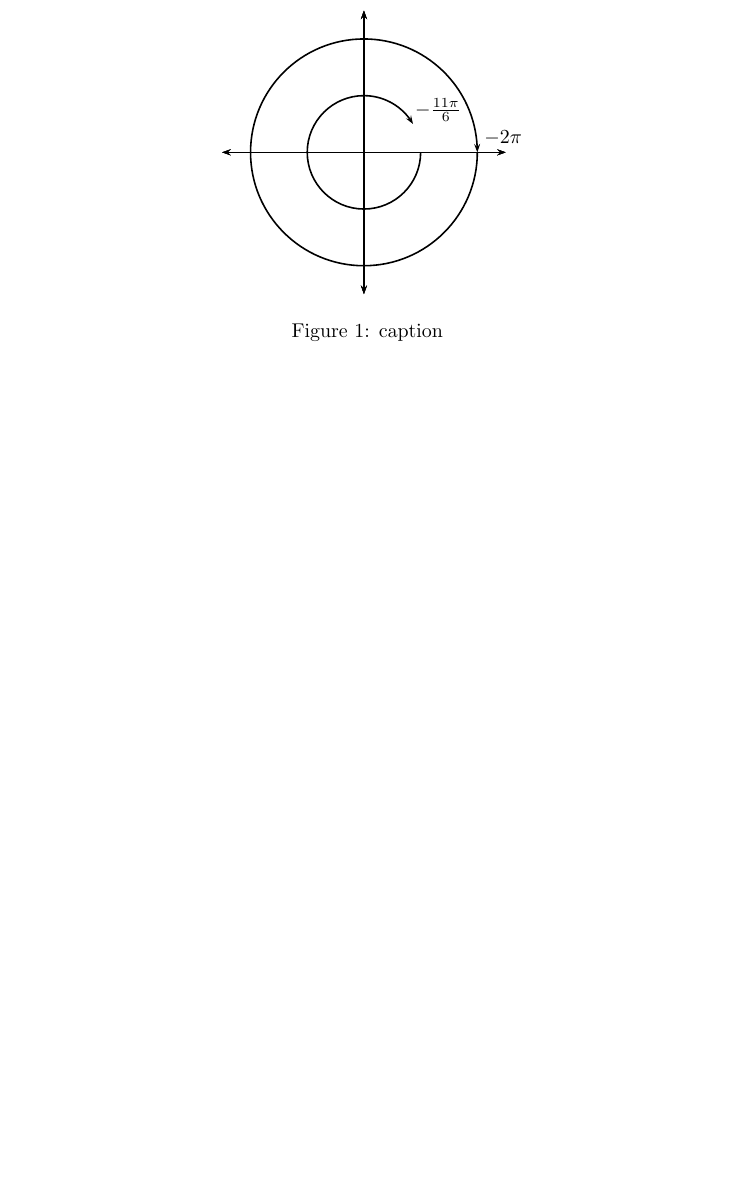
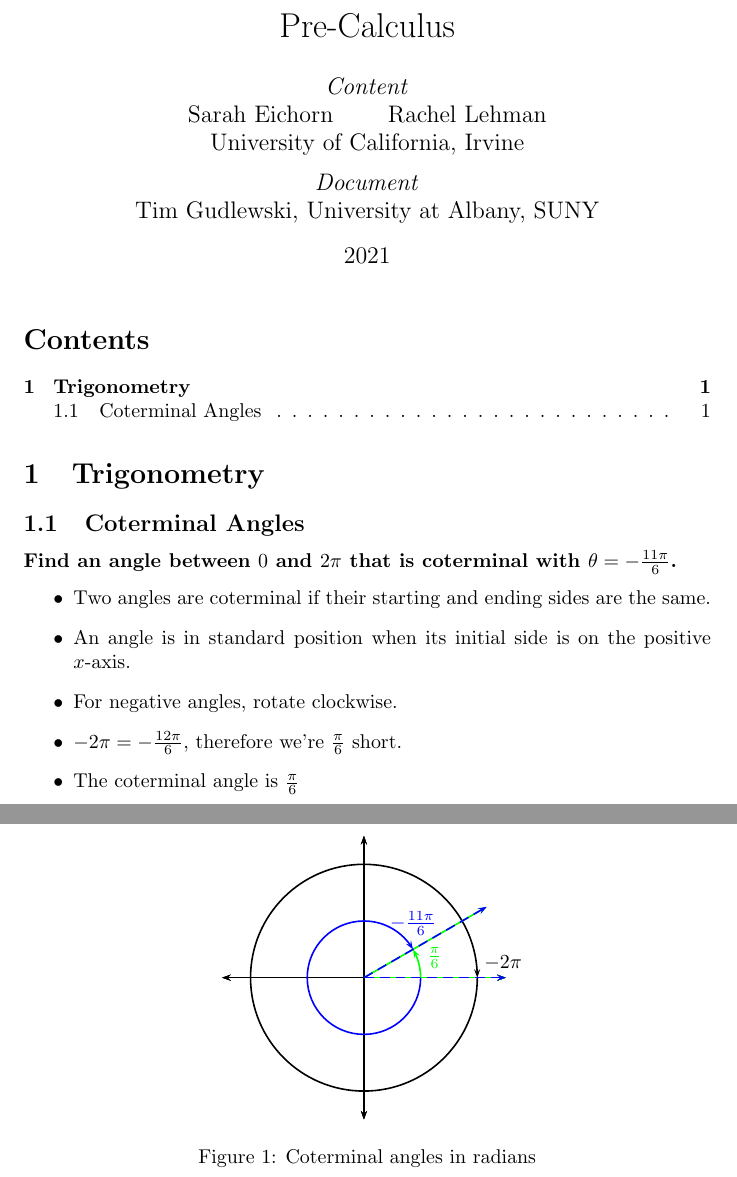
Before and after one commit to TimGudlewski/tex, a LaTeX document (main_first.tex, which reads first.tex): part of the page before the commit and two parts of pages 1 and 2 of 2 after it, the two joined at a grey line, cut at the place of the change, the shorter picture padded with empty space. Compiled offline with LaTeX, dvips and Ghostscript.

Commit message:
Revise script. Fill out document.

```diff
--- a/first.tex
+++ b/first.tex
@@ -1,8 +1,14 @@
 \begin{pspicture}(-2.5,-2.5)(2.5,2.5)
-    \psaxes[ticks=none, labels=none]{<->}(0,0)(-2.5,-2.5)(2.5,2.5)
-    \psarcn{->}(0,0){1}{0}{!PI 1.8333 mul neg RadToDeg}  % 11pi/6
-    \psarcn{->}(0,0){2}{0}{!PI 2 mul neg RadToDeg}  % 2pi
-    \SpecialCoor
-    \uput{0.05}[45](1;30){$-\frac{11\pi}{6}$}
-    \uput[45](2,0){$-2\pi$}
+  \psaxes[ticks=none,labels=none]{<->}(0,0)(-2.5,-2.5)(2.5,2.5)
+  \psarcn[linecolor=blue]{->}(0,0){1}{0}{!PI 1.8333 mul neg RadToDeg}  % 11pi/6
+  \psarcn{->}(0,0){2}{0}{!PI 2 mul neg RadToDeg}  % 2pi
+  \SpecialCoor
+  \psline[linecolor=green]{->}(2.5;30)
+  \psline[linecolor=green]{->}(2.5;0)
+  \psline[linestyle=dashed,linecolor=blue]{->}(2.5;30)
+  \psline[linestyle=dashed,linecolor=blue]{->}(2.5;0)
+  \psarc[linecolor=green]{->}(0,0){1}{0}{!PI 6 div RadToDeg}  % pi/6
+  \uput{0.25}[90](1;30){\color{blue}$-\frac{11\pi}{6}$}
+  \uput{0.25}[-20](1;30){\color{green}$\frac{\pi}{6}$}
+  \uput[45](2,0){$-2\pi$}
 \end{pspicture}
--- a/main_first.tex
+++ b/main_first.tex
@@ -3,12 +3,35 @@
 % ps2pdf -dALLOWPSTRANSPARENCY main_first.ps
 
 \documentclass{article}
-\usepackage{pstricks,pst-plot,pst-math,graphicx}
+\usepackage{graphicx,pstricks,pst-plot,pst-math}
+
+
+
+\title{Pre-Calculus}
+\author{\emph{Content}\\Sarah Eichorn \qquad Rachel Lehman\\University of California, Irvine
+\and \emph{Document}\\Tim Gudlewski, University at Albany, SUNY}
+\date{2021}
 
 \begin{document}
+\maketitle
+\setcounter{secnumdepth}{2}
+\setcounter{tocdepth}{2}
+\tableofcontents
+
+\section{Trigonometry}
+\subsection{Coterminal Angles}
+\subsubsection{Find an angle between $0$ and $2\pi$ that is coterminal with
+$\theta = -\frac{11\pi}{6}$.}
+\begin{itemize}
+  \item Two angles are coterminal if their starting and ending sides are the same.
+  \item An angle is in standard position when its initial side is on the positive $x$-axis.
+  \item For negative angles, rotate clockwise.
+  \item $-2\pi = -\frac{12\pi}{6}$, therefore we're $\frac{\pi}{6}$ short.
+  \item The coterminal angle is $\frac{\pi}{6}$
+\end{itemize}
 \begin{figure}[h]
-    \centering
-    \input{first.tex}
-    \caption{caption}
+  \centering
+  \input{first.tex}
+  \caption{Coterminal angles in radians}
 \end{figure}
 \end{document}
```
Also changed, not shown: main_first.pdf, 1 other file.
